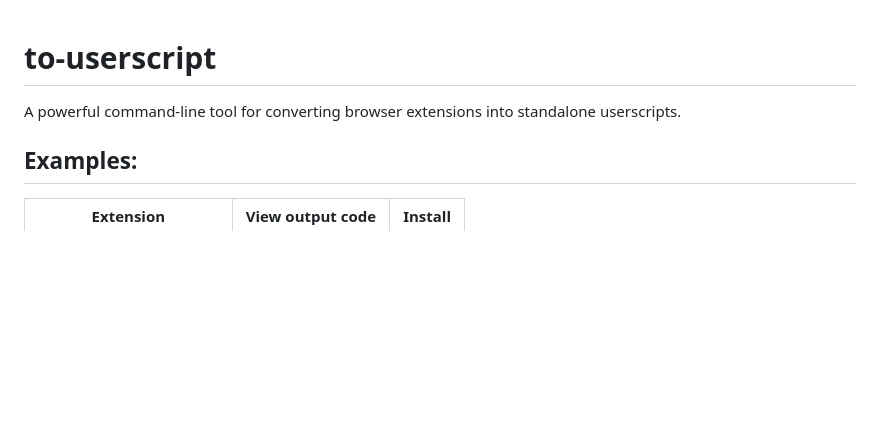
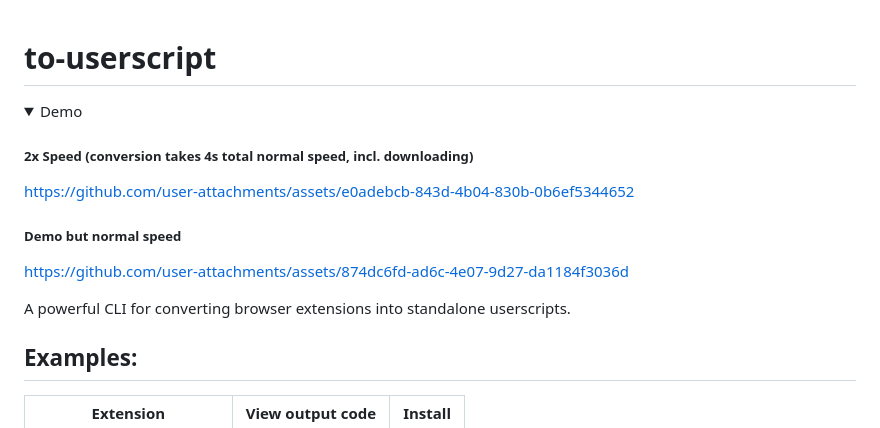
Before and after one commit to Explosion-Scratch/to-userscript, a Markdown page: README.md, the part around the change. Drawn GitHub-style; folded sections open; blank space fills up the shorter version.

```diff
--- a/README.md
+++ b/README.md
@@ -1,6 +1,26 @@
+
+
+
 # to-userscript
 
-A powerful command-line tool for converting browser extensions into standalone userscripts.
+<details>
+  <summary>
+    Demo
+  </summary>
+
+##### 2x Speed (conversion takes 4s total normal speed, incl. downloading)
+
+https://github.com/user-attachments/assets/e0adebcb-843d-4b04-830b-0b6ef5344652
+
+
+##### Demo but normal speed
+
+  https://github.com/user-attachments/assets/874dc6fd-ad6c-4e07-9d27-da1184f3036d
+
+
+</details>
+
+A powerful CLI for converting browser extensions into standalone userscripts.
 
 ## Examples:
 
```
